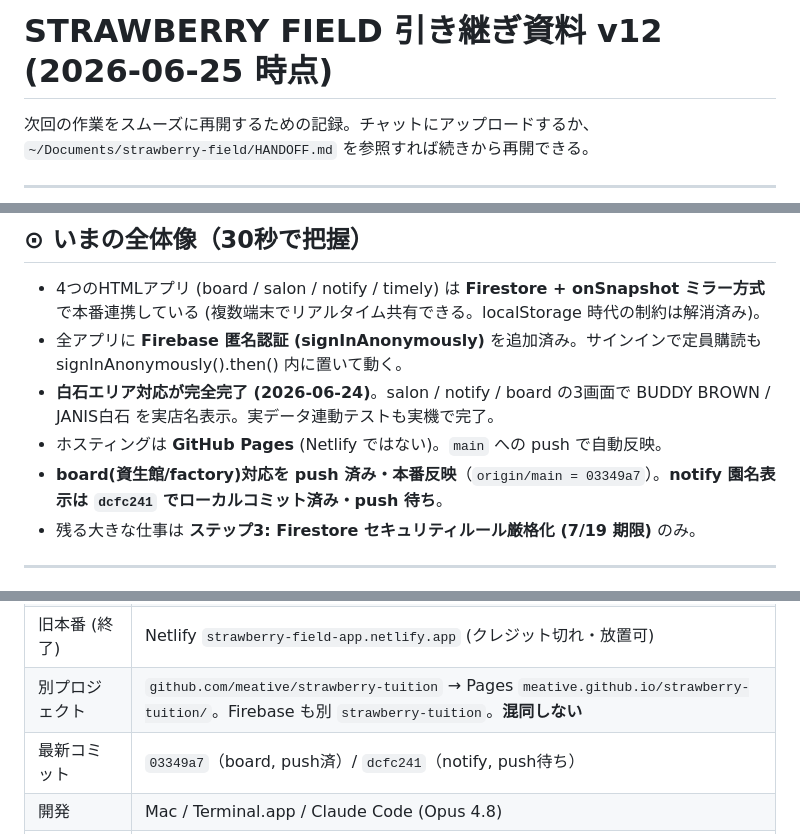
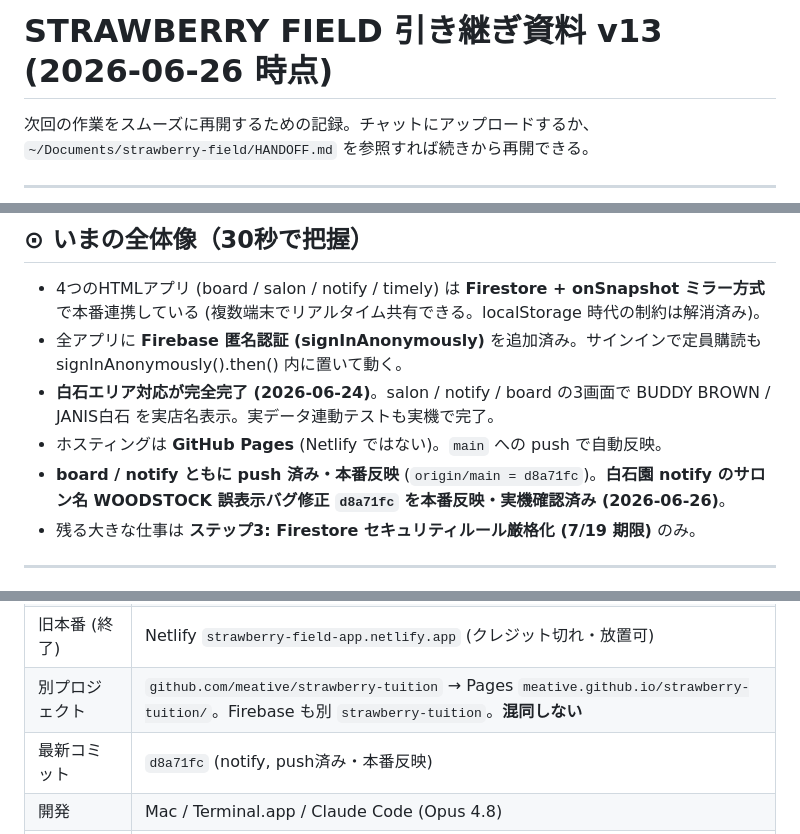
Before and after one commit to meative/strawberry-field, a Markdown page: HANDOFF.md, 3 parts joined by grey strips. Rendered like a GitHub page.

Commit message:
docs: HANDOFF v13更新 — 白石園notifyのサロン名WOODSTOCK誤表示バグ修正(d8a71fc)を本番反映・実機確認済みとして記録

```diff
--- a/HANDOFF.md
+++ b/HANDOFF.md
@@ -1,4 +1,4 @@
-# STRAWBERRY FIELD 引き継ぎ資料 v12 (2026-06-25 時点)
+# STRAWBERRY FIELD 引き継ぎ資料 v13 (2026-06-26 時点)
 
 次回の作業をスムーズに再開するための記録。チャットにアップロードするか、`~/Documents/strawberry-field/HANDOFF.md` を参照すれば続きから再開できる。
 
@@ -10,7 +10,7 @@
 - 全アプリに **Firebase 匿名認証 (signInAnonymously)** を追加済み。サインインで定員購読も signInAnonymously().then() 内に置いて動く。
 - **白石エリア対応が完全完了 (2026-06-24)**。salon / notify / board の3画面で BUDDY BROWN / JANIS白石 を実店名表示。実データ連動テストも実機で完了。
 - ホスティングは **GitHub Pages** (Netlify ではない)。`main` への push で自動反映。
-- **board(資生館/factory)対応を push 済み・本番反映**（`origin/main = 03349a7`）。**notify 園名表示は `dcfc241` でローカルコミット済み・push 待ち**。
+- **board / notify ともに push 済み・本番反映** (`origin/main = d8a71fc`)。**白石園 notify のサロン名 WOODSTOCK 誤表示バグ修正 `d8a71fc` を本番反映・実機確認済み (2026-06-26)**。
 - 残る大きな仕事は **ステップ3: Firestore セキュリティルール厳格化 (7/19 期限)** のみ。
 
 ---
@@ -104,7 +104,7 @@
 | Firebase | projectId `strawberry-field-timely` / コレクション `sf_bookings`・`sf_capacity` / 匿名認証ON |
 | 旧本番 (終了) | Netlify `strawberry-field-app.netlify.app` (クレジット切れ・放置可) |
 | 別プロジェクト | `github.com/meative/strawberry-tuition` → Pages `meative.github.io/strawberry-tuition/`。Firebase も別 `strawberry-tuition`。**混同しない** |
-| 最新コミット | `03349a7`（board, push済）/ `dcfc241`（notify, push待ち） |
+| 最新コミット | `d8a71fc` (notify, push済み・本番反映)  |
 | 開発 | Mac / Terminal.app / Claude Code (Opus 4.8) |
 | 4園 | 月寒(tsukisamu) / 白石(shiraishi) / サッポロファクトリー(factory) / 資生館(shiseikan)。白石ビルに 白石園・BUDDY BROWN・JANIS白石 が同居。月寒系サロン = WOODSTOCK / JANIS |
 
```
